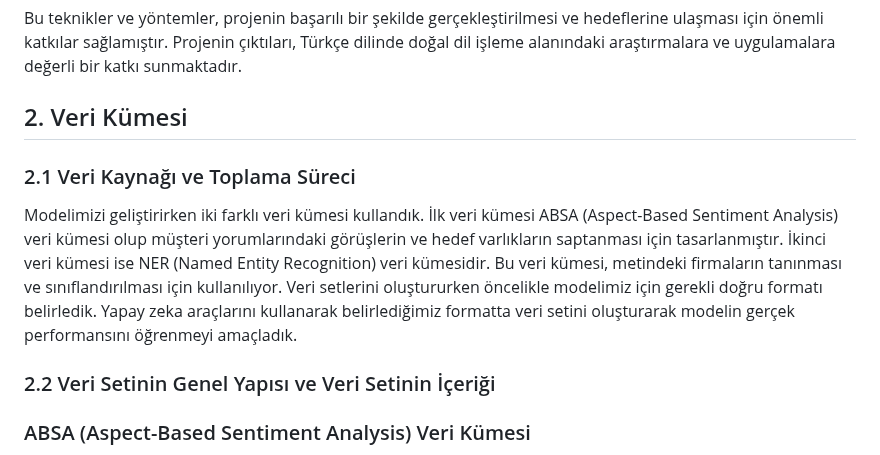
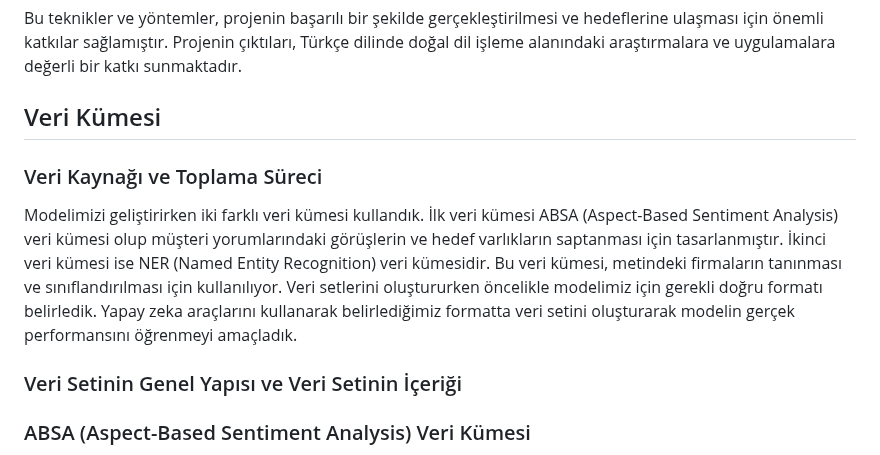
Before and after one commit to STNM-NLPhoenix/Teknofest2024TDDI, a Markdown page: README.md, the part around one of its changes. Rendered like a GitHub page.

```diff
--- a/README.md
+++ b/README.md
@@ -93,12 +93,12 @@ Bu projede, doğal dil işleme alanındaki ileri düzey teknikler ve yöntemler
 
 Bu teknikler ve yöntemler, projenin başarılı bir şekilde gerçekleştirilmesi ve hedeflerine ulaşması için önemli katkılar sağlamıştır. Projenin çıktıları, Türkçe dilinde doğal dil işleme alanındaki araştırmalara ve uygulamalara değerli bir katkı sunmaktadır.
 
-## 2. Veri Kümesi
+## Veri Kümesi
 
-### 2.1 Veri Kaynağı ve Toplama Süreci
+### Veri Kaynağı ve Toplama Süreci
 Modelimizi geliştirirken iki farklı veri kümesi kullandık. İlk veri kümesi ABSA (Aspect-Based Sentiment Analysis) veri kümesi olup müşteri yorumlarındaki görüşlerin ve hedef varlıkların saptanması için tasarlanmıştır. İkinci veri kümesi ise NER (Named Entity Recognition) veri kümesidir. Bu veri kümesi, metindeki firmaların tanınması ve sınıflandırılması için kullanılıyor. Veri setlerini oluştururken öncelikle modelimiz için gerekli doğru formatı belirledik. Yapay zeka araçlarını kullanarak belirlediğimiz formatta veri setini oluşturarak modelin gerçek performansını öğrenmeyi amaçladık.
 
-### 2.2 Veri Setinin Genel Yapısı ve Veri Setinin İçeriği
+### Veri Setinin Genel Yapısı ve Veri Setinin İçeriği
 
 ### ABSA (Aspect-Based Sentiment Analysis) Veri Kümesi
 Bu veri kümesi, müşteri yorumlarındaki görüşlerin (sentiment) ve hedef varlıkların (entities) belirlenmesi amacıyla kullanılır. Her bir örnek, bir metin parçası ve bu metindeki varlıklar ile bu varlıkların duygusal yönelimlerini (pozitif, negatif, nötr) içerir.
```
Also changed, not shown: other parts of README.md (+21 -7 lines).
